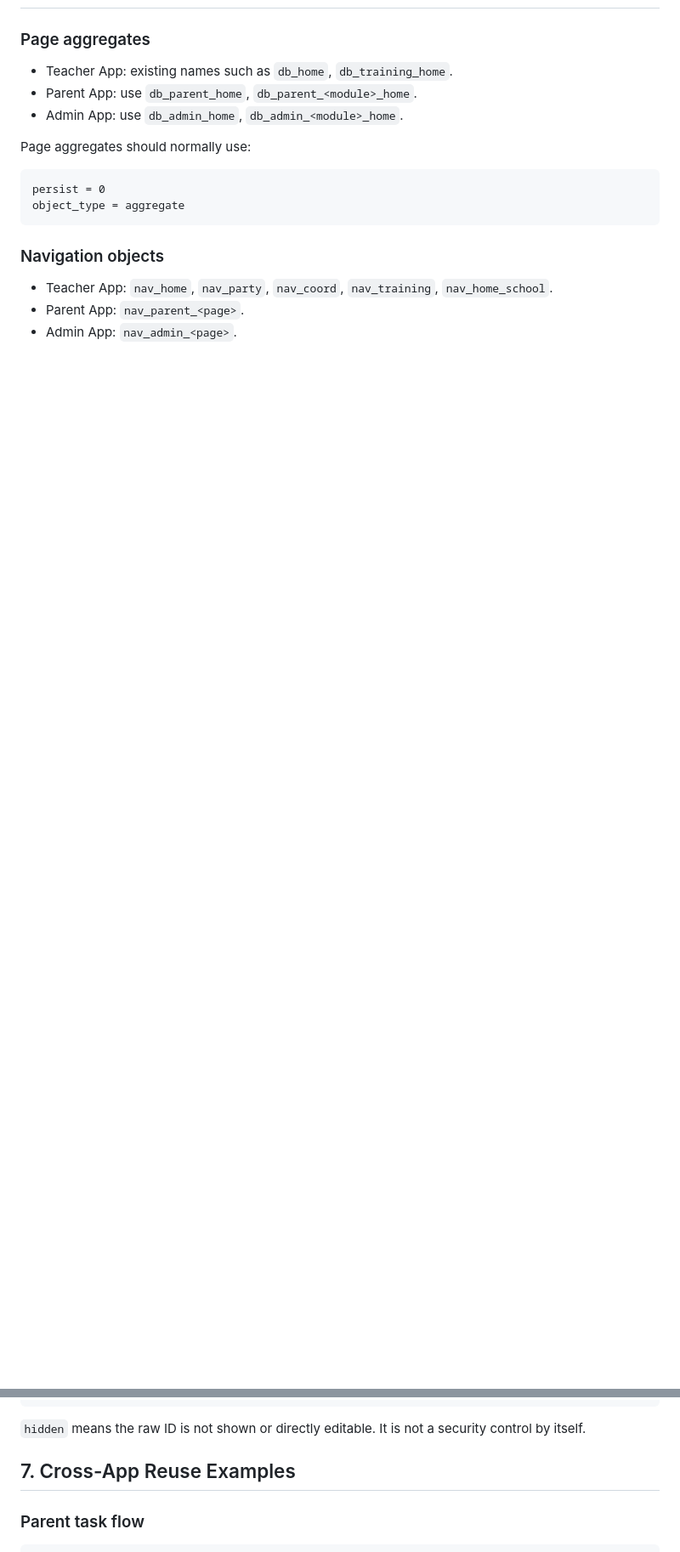
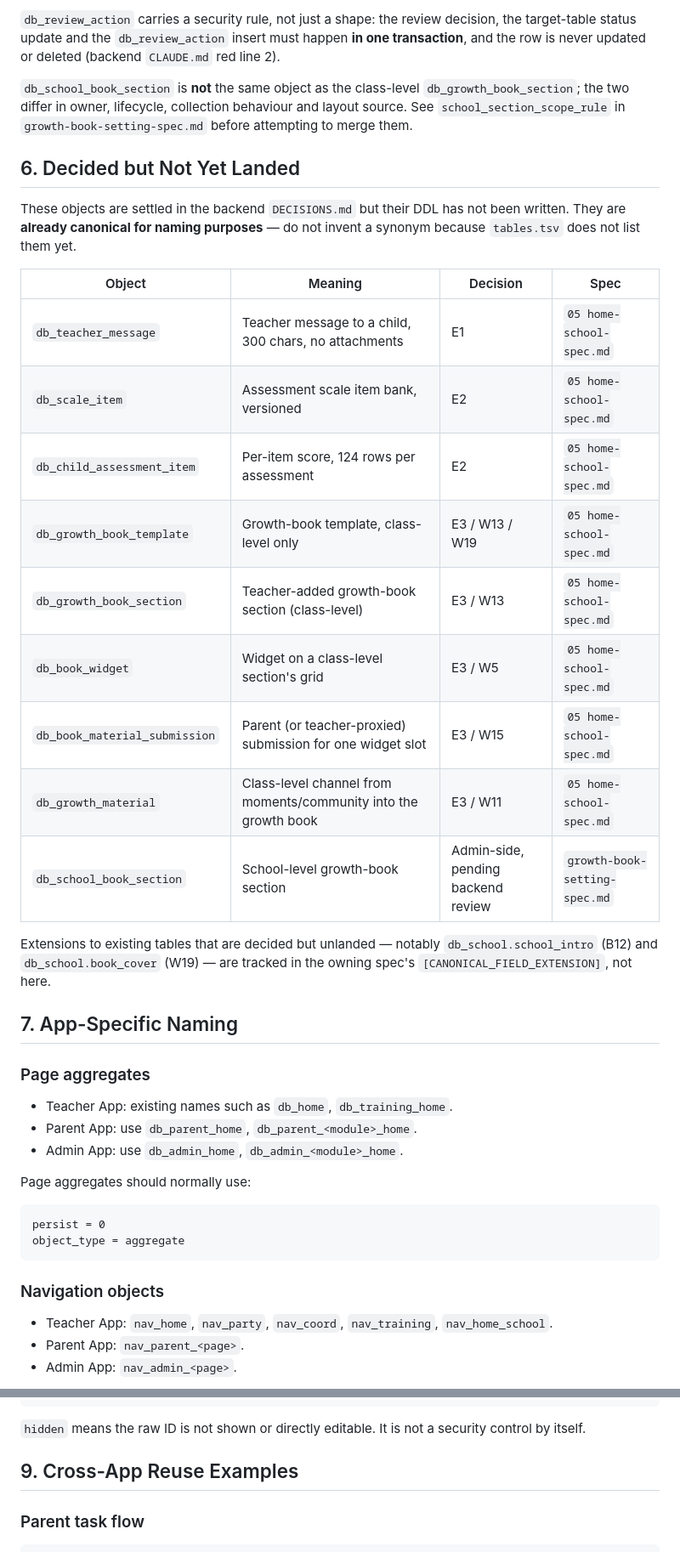
Before and after one commit to Chao0s/hualong-admin-pc, a Markdown page: docs/spec-handoff.md, 2 parts joined by grey strips. Shown at 85% size. Rendered like a GitHub page; blank space fills up the shorter version.

```diff
--- a/docs/spec-handoff.md
+++ b/docs/spec-handoff.md
@@ -125,3 +157,28 @@ Before creating another identity object, check whether one of these names repres
+`db_review_action` carries a security rule, not just a shape: the review decision, the target-table status update and the `db_review_action` insert must happen **in one transaction**, and the row is never updated or deleted (backend `CLAUDE.md` red line 2).
+
+`db_school_book_section` is **not** the same object as the class-level `db_growth_book_section`; the two differ in owner, lifecycle, collection behaviour and layout source. See `school_section_scope_rule` in `growth-book-setting-spec.md` before attempting to merge them.
+
+
+## 6. Decided but Not Yet Landed
+
+These objects are settled in the backend `DECISIONS.md` but their DDL has not been written. They are **already canonical for naming purposes** — do not invent a synonym because `tables.tsv` does not list them yet.
+
+| Object | Meaning | Decision | Spec |
+|---|---|---|---|
+| `db_teacher_message` | Teacher message to a child, 300 chars, no attachments | E1 | `05 home-school-spec.md` |
+| `db_scale_item` | Assessment scale item bank, versioned | E2 | `05 home-school-spec.md` |
+| `db_child_assessment_item` | Per-item score, 124 rows per assessment | E2 | `05 home-school-spec.md` |
+| `db_growth_book_template` | Growth-book template, class-level only | E3 / W13 / W19 | `05 home-school-spec.md` |
+| `db_growth_book_section` | Teacher-added growth-book section (class-level) | E3 / W13 | `05 home-school-spec.md` |
+| `db_book_widget` | Widget on a class-level section's grid | E3 / W5 | `05 home-school-spec.md` |
+| `db_book_material_submission` | Parent (or teacher-proxied) submission for one widget slot | E3 / W15 | `05 home-school-spec.md` |
+| `db_growth_material` | Class-level channel from moments/community into the growth book | E3 / W11 | `05 home-school-spec.md` |
+| `db_school_book_section` | School-level growth-book section | Admin-side, pending backend review | `growth-book-setting-spec.md` |
+
+Extensions to existing tables that are decided but unlanded — notably `db_school.school_intro` (B12) and `db_school.book_cover` (W19) — are tracked in the owning spec's `[CANONICAL_FIELD_EXTENSION]`, not here.
+
+
+## 7. App-Specific Naming
 
 ### Page aggregates
 
@@ -192,7 +249,7 @@ backend authorization validation = REQUIRED
 `hidden` means the raw ID is not shown or directly editable. It is not a security control by itself.
 
 
-## 7. Cross-App Reuse Examples
+## 9. Cross-App Reuse Examples
 
 ### Parent task flow
 
```
Also changed, not shown: other parts of docs/spec-handoff.md (+86 -54 lines).
